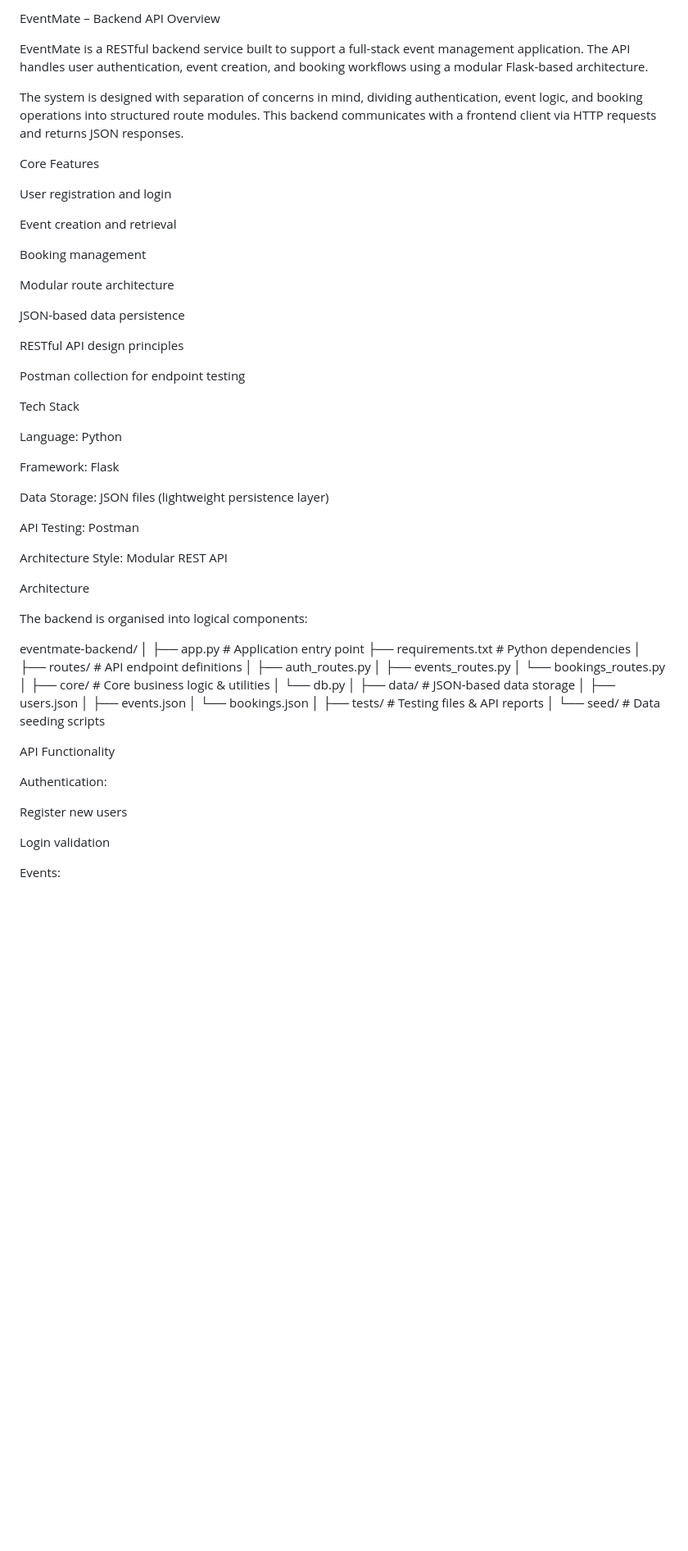
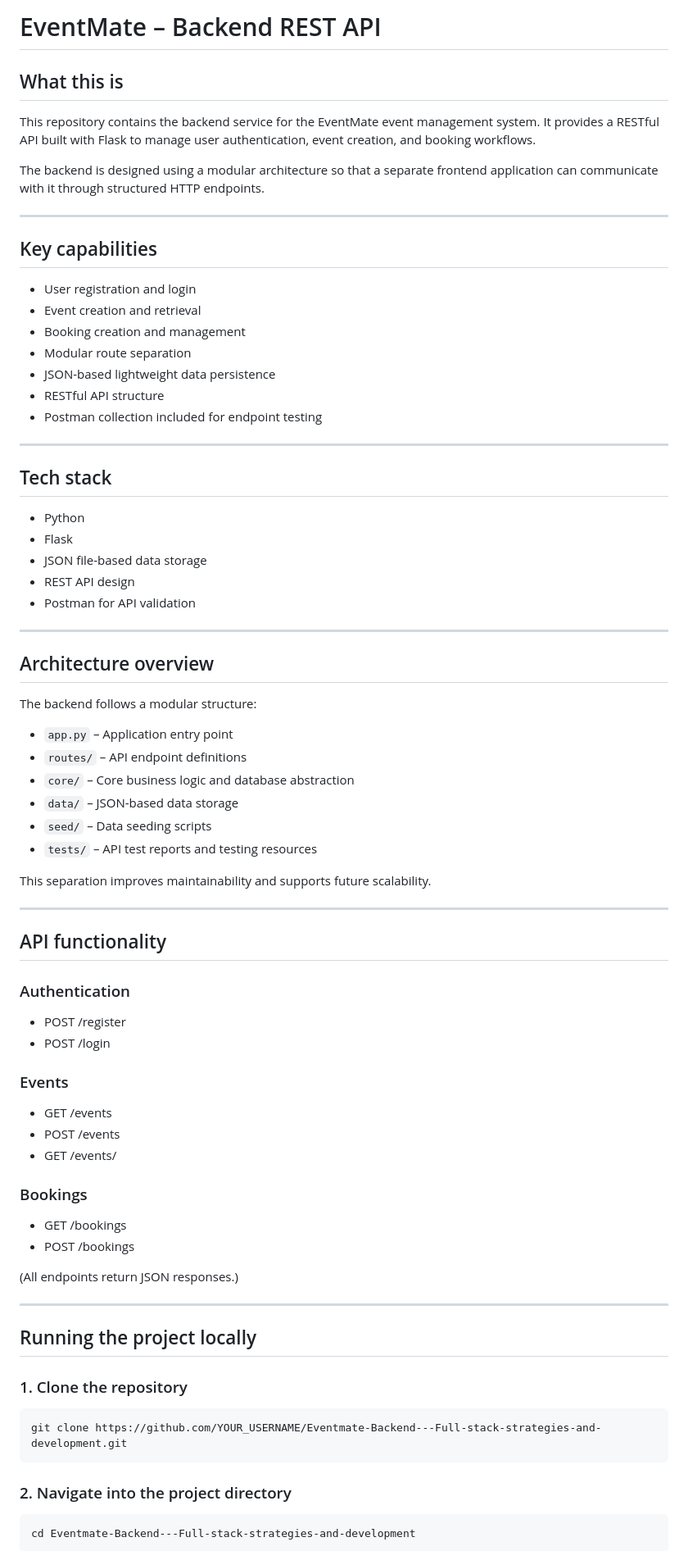
Before and after one commit to bhumikagowda916/Eventmate-Backend---Full-stack-strategies-and-development, a Markdown page: README.md, the part around one of its changes. Shown at 82% size. GitHub-like rendering; blank space fills up the shorter version.

````diff
--- a/README.md
+++ b/README.md
@@ -1,71 +1,78 @@
-EventMate – Backend API
-Overview
+# EventMate – Backend REST API
 
-EventMate is a RESTful backend service built to support a full-stack event management application. The API handles user authentication, event creation, and booking workflows using a modular Flask-based architecture.
+## What this is
 
-The system is designed with separation of concerns in mind, dividing authentication, event logic, and booking operations into structured route modules. This backend communicates with a frontend client via HTTP requests and returns JSON responses.
+This repository contains the backend service for the EventMate event management system. It provides a RESTful API built with Flask to manage user authentication, event creation, and booking workflows.
 
-Core Features
+The backend is designed using a modular architecture so that a separate frontend application can communicate with it through structured HTTP endpoints.
 
-User registration and login
+---
 
-Event creation and retrieval
+## Key capabilities
 
-Booking management
+- User registration and login
+- Event creation and retrieval
+- Booking creation and management
+- Modular route separation
+- JSON-based lightweight data persistence
+- RESTful API structure
+- Postman collection included for endpoint testing
 
-Modular route architecture
+---
 
-JSON-based data persistence
+## Tech stack
 
-RESTful API design principles
+- Python
+- Flask
+- JSON file-based data storage
+- REST API design
+- Postman for API validation
 
-Postman collection for endpoint testing
+---
 
-Tech Stack
+## Architecture overview
 
-Language: Python
+The backend follows a modular structure:
 
-Framework: Flask
+- `app.py` – Application entry point
+- `routes/` – API endpoint definitions
+- `core/` – Core business logic and database abstraction
+- `data/` – JSON-based data storage
+- `seed/` – Data seeding scripts
+- `tests/` – API test reports and testing resources
 
-Data Storage: JSON files (lightweight persistence layer)
+This separation improves maintainability and supports future scalability.
 
-API Testing: Postman
+---
 
-Architecture Style: Modular REST API
+## API functionality
 
-Architecture
+### Authentication
+- POST /register
+- POST /login
 
-The backend is organised into logical components:
+### Events
+- GET /events
+- POST /events
+- GET /events/<id>
 
-eventmate-backend/
-│
-├── app.py                # Application entry point
-├── requirements.txt      # Python dependencies
-│
-├── routes/               # API endpoint definitions
-│   ├── auth_routes.py
-│   ├── events_routes.py
-│   └── bookings_routes.py
-│
-├── core/                 # Core business logic & utilities
-│   └── db.py
-│
-├── data/                 # JSON-based data storage
-│   ├── users.json
-│   ├── events.json
-│   └── bookings.json
-│
-├── tests/                # Testing files & API reports
-│
-└── seed/                 # Data seeding scripts
+### Bookings
+- GET /bookings
+- POST /bookings
 
-API Functionality
+(All endpoints return JSON responses.)
 
-Authentication:
+---
 
-Register new users
+## Running the project locally
 
-Login validation
+### 1. Clone the repository
+```
+git clone https://github.com/YOUR_USERNAME/Eventmate-Backend---Full-stack-strategies-and-development.git
+```
 
-Events:
+### 2. Navigate into the project directory
+```
+cd Eventmate-Backend---Full-stack-strategies-and-development
+```
 
````
Also changed, not shown: other parts of README.md (+40 -53 lines).
